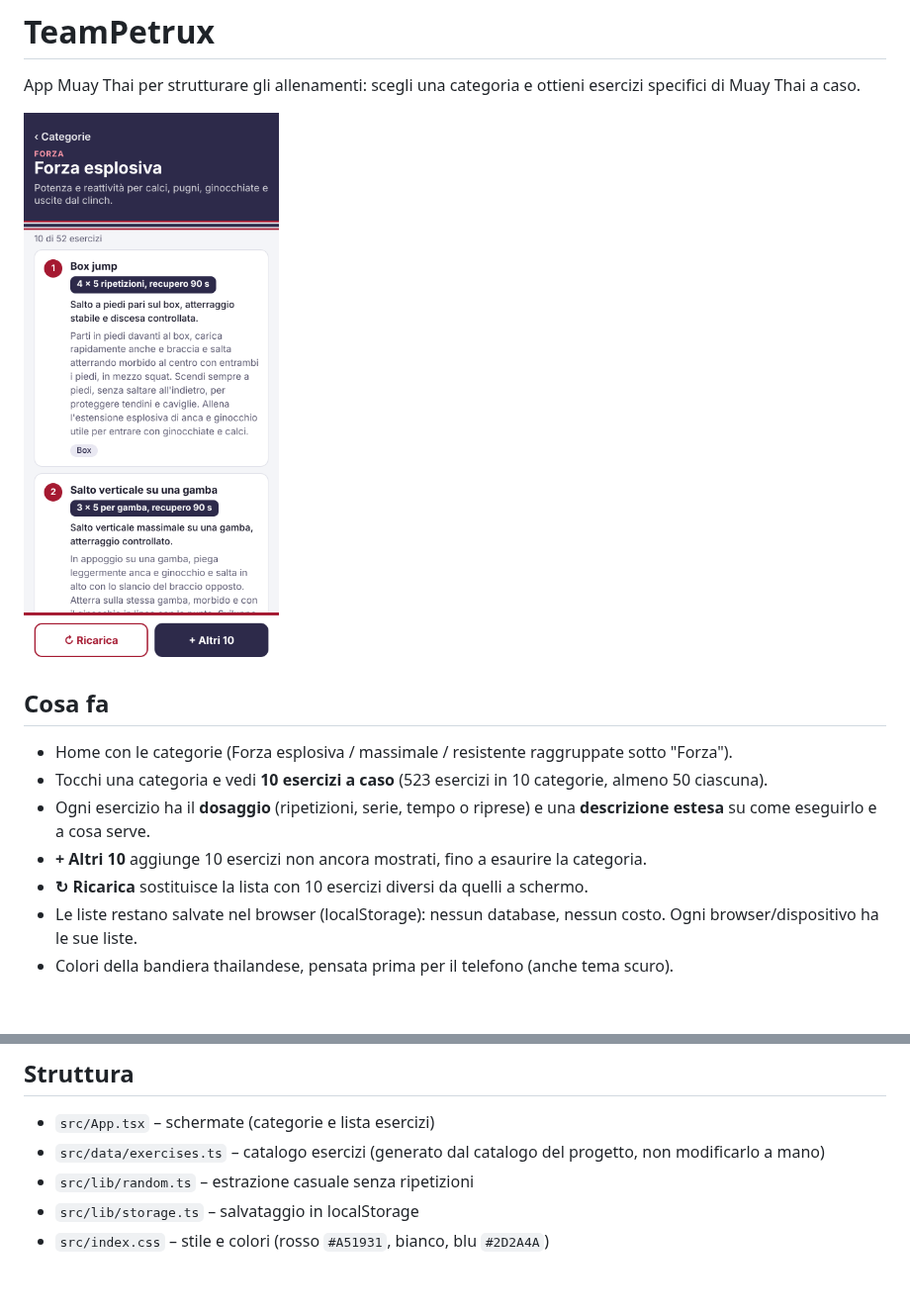
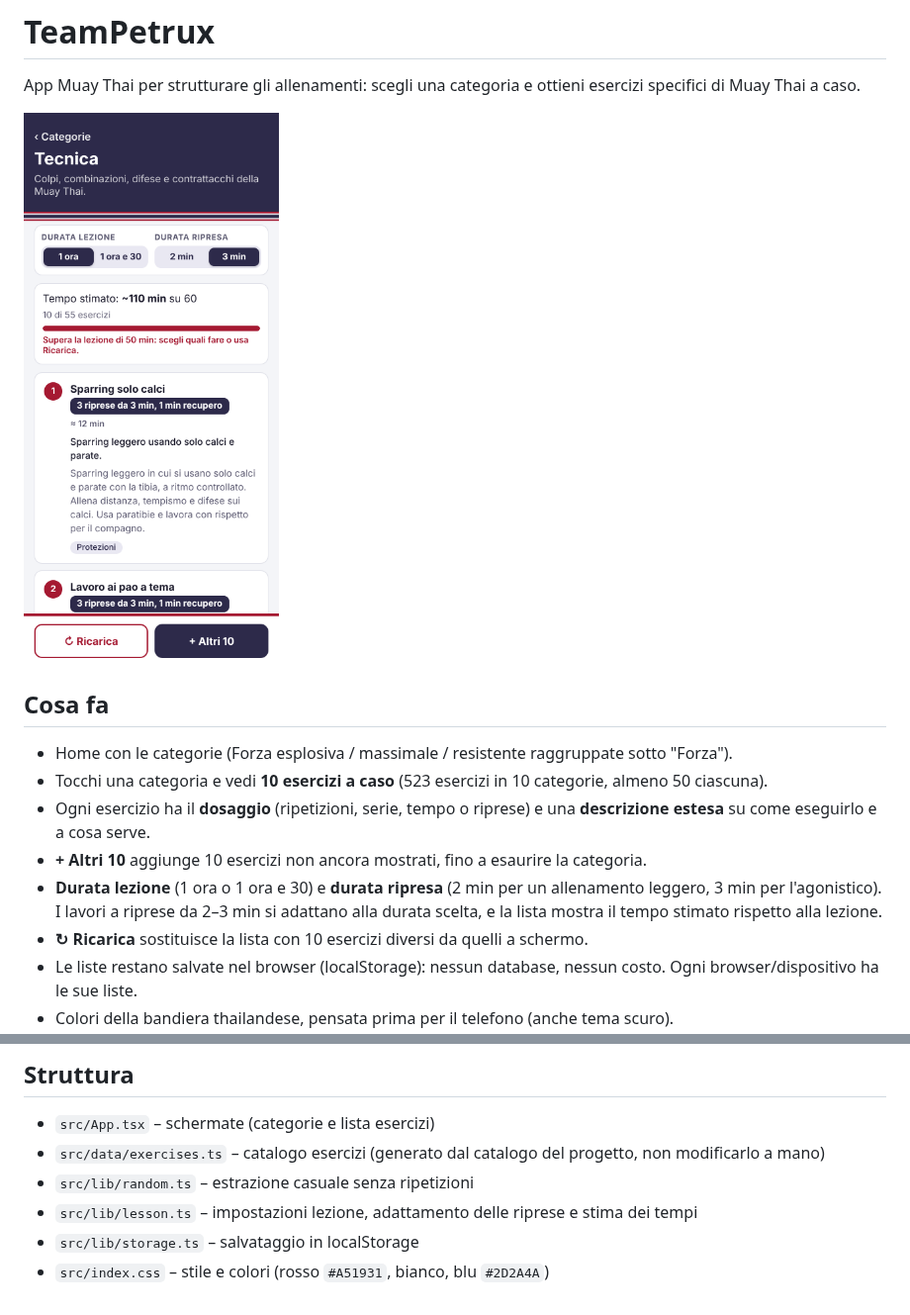
Before and after one commit to matteopetrucci91/TeamPetrux, a Markdown page: README.md, 2 parts joined by grey strips. Shown at 99% size. Rendered like a GitHub page; pictures changed too: docs/anteprima-categoria.png; blank space fills up the shorter version.

```diff
--- a/README.md
+++ b/README.md
@@ -9,6 +9,8 @@ App Muay Thai per strutturare gli allenamenti: scegli una categoria e ottieni es
 - Tocchi una categoria e vedi **10 esercizi a caso** (523 esercizi in 10 categorie, almeno 50 ciascuna).
 - Ogni esercizio ha il **dosaggio** (ripetizioni, serie, tempo o riprese) e una **descrizione estesa** su come eseguirlo e a cosa serve.
 - **+ Altri 10** aggiunge 10 esercizi non ancora mostrati, fino a esaurire la categoria.
+- **Durata lezione** (1 ora o 1 ora e 30) e **durata ripresa** (2 min per un allenamento leggero, 3 min per l'agonistico).
+  I lavori a riprese da 2–3 min si adattano alla durata scelta, e la lista mostra il tempo stimato rispetto alla lezione.
 - **↻ Ricarica** sostituisce la lista con 10 esercizi diversi da quelli a schermo.
 - Le liste restano salvate nel browser (localStorage): nessun database, nessun costo.
   Ogni browser/dispositivo ha le sue liste.
@@ -40,5 +42,6 @@ npm run preview   # la prova in locale
 - `src/App.tsx` – schermate (categorie e lista esercizi)
 - `src/data/exercises.ts` – catalogo esercizi (generato dal catalogo del progetto, non modificarlo a mano)
 - `src/lib/random.ts` – estrazione casuale senza ripetizioni
+- `src/lib/lesson.ts` – impostazioni lezione, adattamento delle riprese e stima dei tempi
 - `src/lib/storage.ts` – salvataggio in localStorage
 - `src/index.css` – stile e colori (rosso `#A51931`, bianco, blu `#2D2A4A`)
```
Also changed, not shown: docs/anteprima-home.png, 3 other files.
